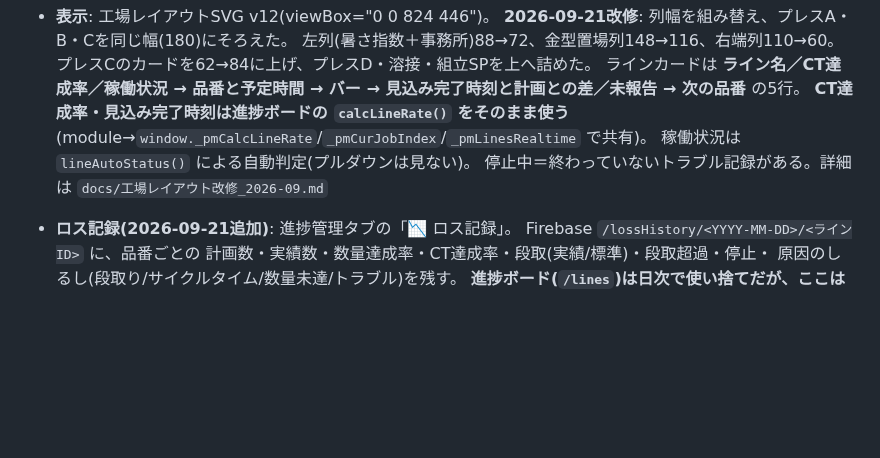
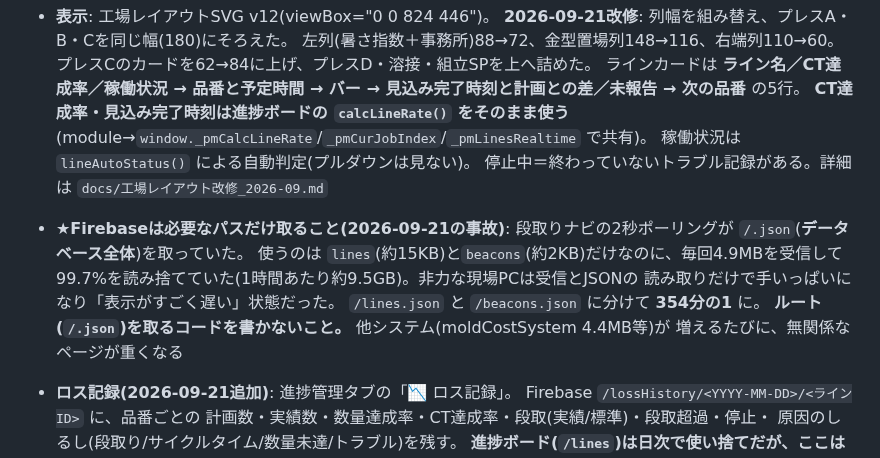
Before and after one commit to 84stamp1-jpg/hashimoto-press, a Markdown page: docs/SYSTEMS.md, the part around the change. GitHub-like rendering; blank space fills up the shorter version.

Commit message:
SYSTEMS.md: Firebaseはルート(/.json)ではなく必要なパスだけ取る
Co-Authored-By: Claude Opus 5 <noreply@anthropic.com>

```diff
--- a/docs/SYSTEMS.md
+++ b/docs/SYSTEMS.md
@@ -43,6 +43,14 @@
   (module→`window._pmCalcLineRate`/`_pmCurJobIndex`/`_pmLinesRealtime` で共有)。
   稼働状況は `lineAutoStatus()` による自動判定(プルダウンは見ない)。
   停止中＝終わっていないトラブル記録がある。詳細は `docs/工場レイアウト改修_2026-09.md`
+- **★Firebaseは必要なパスだけ取ること(2026-09-21の事故)**:
+  段取りナビの2秒ポーリングが `/.json`(**データベース全体**)を取っていた。
+  使うのは `lines`(約15KB)と`beacons`(約2KB)だけなのに、毎回4.9MBを受信して
+  99.7%を読み捨てていた(1時間あたり約9.5GB)。非力な現場PCは受信とJSONの
+  読み取りだけで手いっぱいになり「表示がすごく遅い」状態だった。
+  `/lines.json` と `/beacons.json` に分けて **354分の1** に。
+  **ルート(`/.json`)を取るコードを書かないこと。** 他システム(moldCostSystem 4.4MB等)が
+  増えるたびに、無関係なページが重くなる
 - **ロス記録(2026-09-21追加)**: 進捗管理タブの「📉 ロス記録」。
   Firebase `/lossHistory/<YYYY-MM-DD>/<ラインID>` に、品番ごとの
   計画数・実績数・数量達成率・CT達成率・段取(実績/標準)・段取超過・停止・
```
